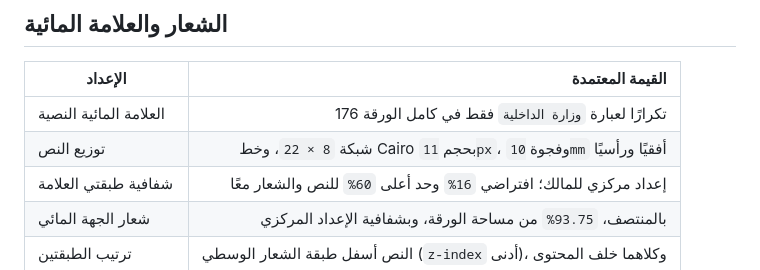
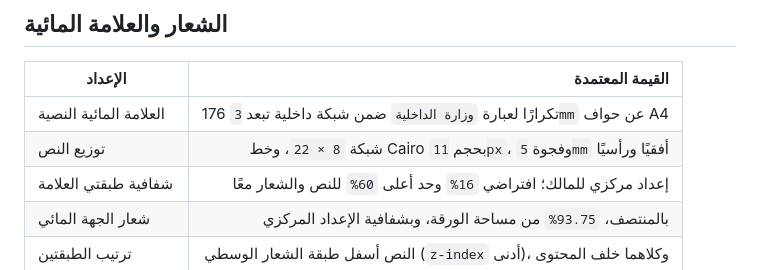
Before and after one commit to AbuNizar963/police-telegrams-platform, a Markdown page: docs/telegram-layout-reference.md, the part around the change. Rendered like a GitHub page.

Commit message:
Document watermark spacing and page inset

```diff
--- a/docs/telegram-layout-reference.md
+++ b/docs/telegram-layout-reference.md
@@ -47,8 +47,8 @@
 
 | الإعداد               |                                      القيمة المعتمدة |
 | --------------------- | ---------------------------------------------------: |
-| العلامة المائية النصية | 176 تكرارًا لعبارة `وزارة الداخلية` فقط في كامل الورقة |
-| توزيع النص            | شبكة `8 × 22`، وخط Cairo بحجم `11px`، وفجوة `10mm` أفقيًا ورأسيًا |
+| العلامة المائية النصية | 176 تكرارًا لعبارة `وزارة الداخلية` ضمن شبكة داخلية تبعد `3mm` عن حواف A4 |
+| توزيع النص            | شبكة `8 × 22`، وخط Cairo بحجم `11px`، وفجوة `5mm` أفقيًا ورأسيًا |
 | شفافية طبقتي العلامة  | إعداد مركزي للمالك؛ افتراضي `16%` وحد أعلى `60%` للنص والشعار معًا |
 | شعار الجهة المائي     | بالمنتصف، `93.75%` من مساحة الورقة، وبشفافية الإعداد المركزي |
 | ترتيب الطبقتين        | النص أسفل طبقة الشعار الوسطي (`z-index` أدنى)، وكلاهما خلف المحتوى |
```
